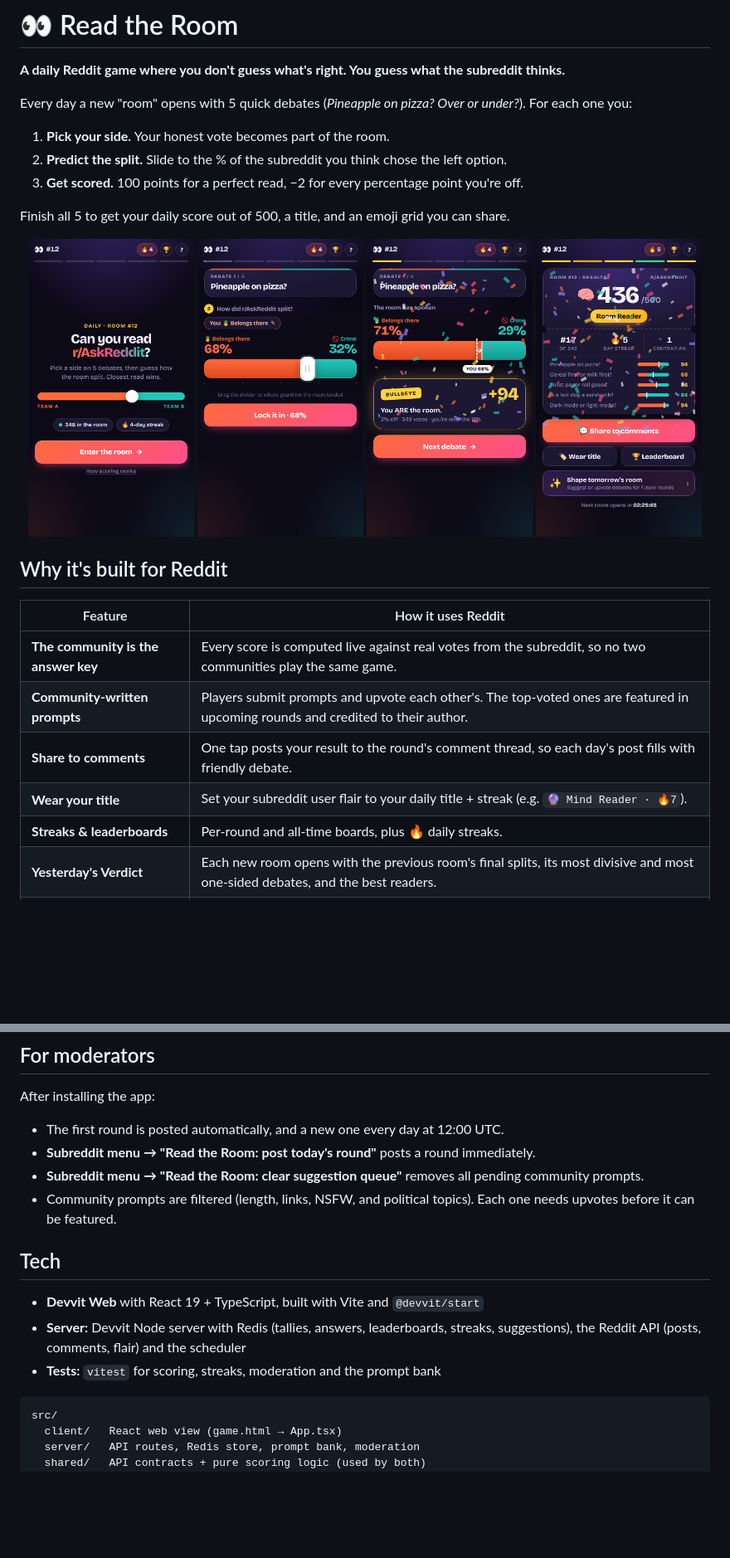
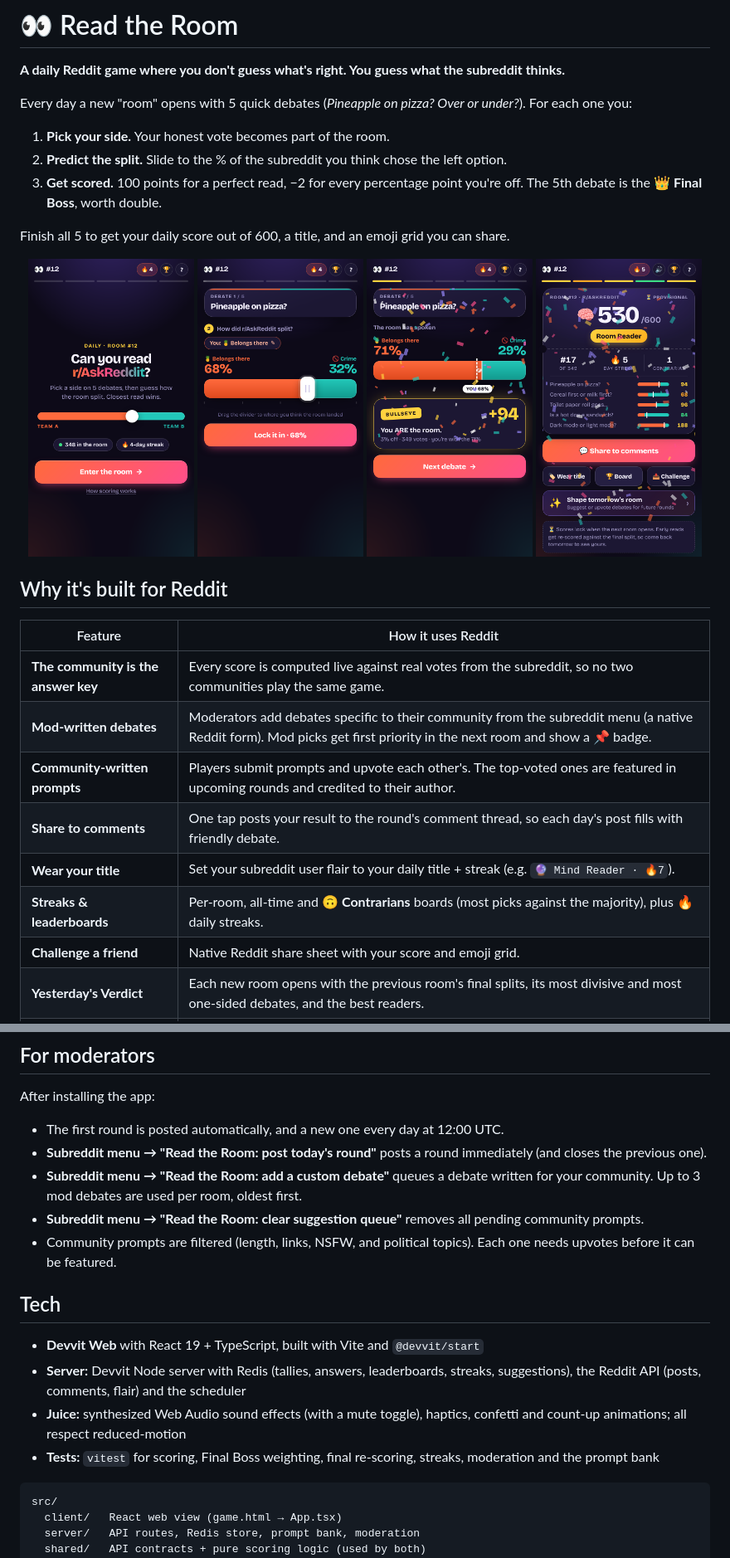
Before and after one commit to MdIbuA/reddithackathon, a Markdown page: README.md, 2 parts joined by grey strips. Shown at 83% size. Rendered like a GitHub page; pictures changed too: assets/screenshots/5-summary.png; blank space fills up the shorter version.

````diff
--- a/README.md
+++ b/README.md
@@ -7,9 +7,9 @@ For each one you:
 
 1. **Pick your side.** Your honest vote becomes part of the room.
 2. **Predict the split.** Slide to the % of the subreddit you think chose the left option.
-3. **Get scored.** 100 points for a perfect read, −2 for every percentage point you're off.
+3. **Get scored.** 100 points for a perfect read, −2 for every percentage point you're off. The 5th debate is the **👑 Final Boss**, worth double.
 
-Finish all 5 to get your daily score out of 500, a title, and an emoji grid you can share.
+Finish all 5 to get your daily score out of 600, a title, and an emoji grid you can share.
 
 <p align="center">
   <img src="assets/screenshots/1-intro.png" width="200" alt="Intro screen" />
@@ -23,10 +23,12 @@ Finish all 5 to get your daily score out of 500, a title, and an emoji grid you
 | Feature | How it uses Reddit |
 |---|---|
 | **The community is the answer key** | Every score is computed live against real votes from the subreddit, so no two communities play the same game. |
+| **Mod-written debates** | Moderators add debates specific to their community from the subreddit menu (a native Reddit form). Mod picks get first priority in the next room and show a 📌 badge. |
 | **Community-written prompts** | Players submit prompts and upvote each other's. The top-voted ones are featured in upcoming rounds and credited to their author. |
 | **Share to comments** | One tap posts your result to the round's comment thread, so each day's post fills with friendly debate. |
 | **Wear your title** | Set your subreddit user flair to your daily title + streak (e.g. `🔮 Mind Reader · 🔥7`). |
-| **Streaks & leaderboards** | Per-round and all-time boards, plus 🔥 daily streaks. |
+| **Streaks & leaderboards** | Per-room, all-time and **🙃 Contrarians** boards (most picks against the majority), plus 🔥 daily streaks. |
+| **Challenge a friend** | Native Reddit share sheet with your score and emoji grid. |
 | **Yesterday's Verdict** | Each new room opens with the previous room's final splits, its most divisive and most one-sided debates, and the best readers. |
 | **Pinned results thread** | When a room closes, the app pins a "📊 The room has spoken" comment with every final split, turning each post into a discussion thread. |
 | **Fully automatic** | A scheduled job posts a new round every day at 12:00 UTC. |
@@ -55,7 +57,8 @@ Finish all 5 to get your daily score out of 500, a title, and an emoji grid you
 
 After installing the app:
 - The first round is posted automatically, and a new one every day at 12:00 UTC.
-- **Subreddit menu → "Read the Room: post today's round"** posts a round immediately.
+- **Subreddit menu → "Read the Room: post today's round"** posts a round immediately (and closes the previous one).
+- **Subreddit menu → "Read the Room: add a custom debate"** queues a debate written for your community. Up to 3 mod debates are used per room, oldest first.
 - **Subreddit menu → "Read the Room: clear suggestion queue"** removes all pending community prompts.
 - Community prompts are filtered (length, links, NSFW, and political topics). Each one needs upvotes before it can be featured.
 
@@ -63,7 +66,8 @@ After installing the app:
 
 - **Devvit Web** with React 19 + TypeScript, built with Vite and `@devvit/start`
 - **Server:** Devvit Node server with Redis (tallies, answers, leaderboards, streaks, suggestions), the Reddit API (posts, comments, flair) and the scheduler
-- **Tests:** `vitest` for scoring, streaks, moderation and the prompt bank
+- **Juice:** synthesized Web Audio sound effects (with a mute toggle), haptics, confetti and count-up animations; all respect reduced-motion
+- **Tests:** `vitest` for scoring, Final Boss weighting, final re-scoring, streaks, moderation and the prompt bank
 
 ```
 src/
````
Also changed, not shown: other parts of README.md (+1 -1 lines), docs/SUBMISSION.md (added, +64 -0 lines), 10 other files.
